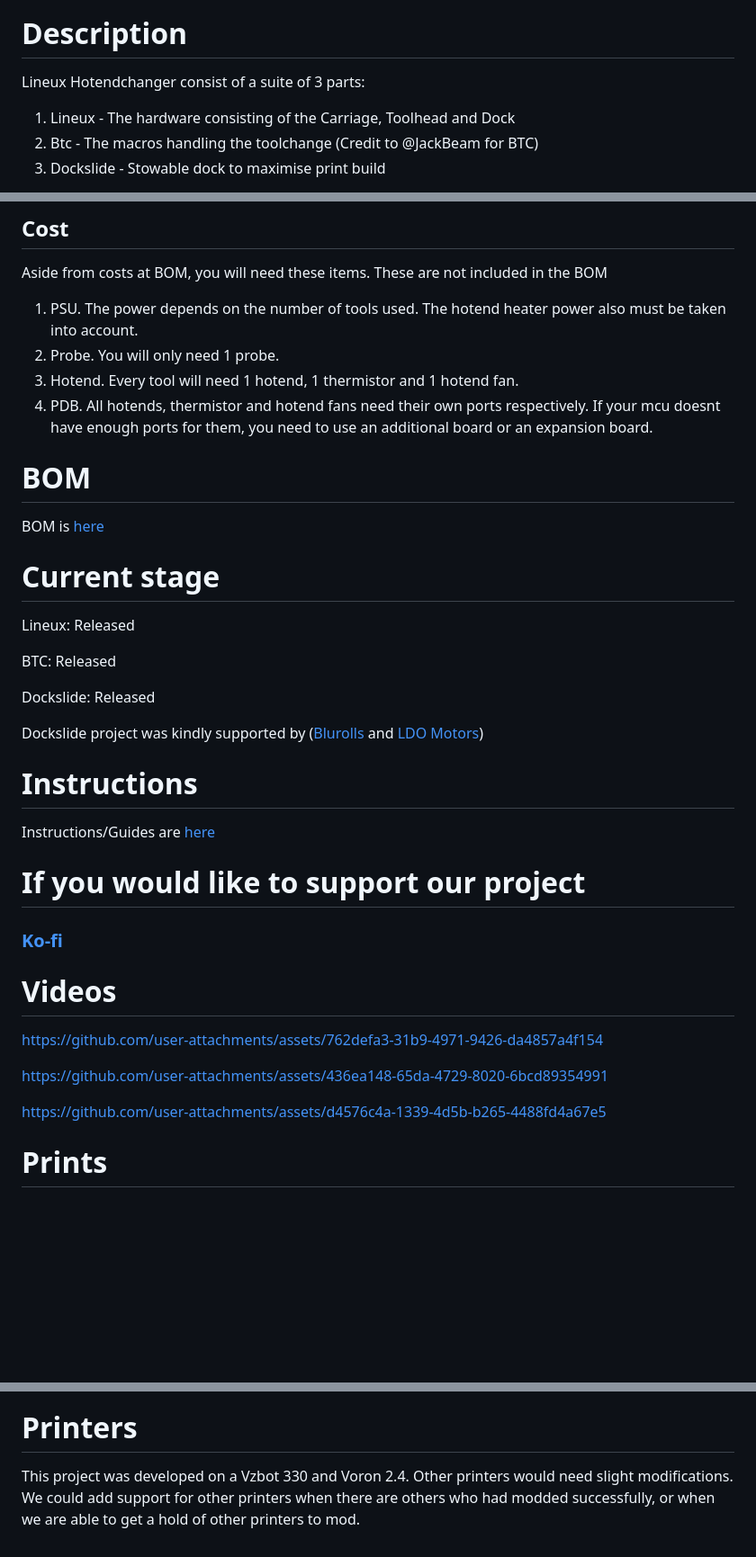
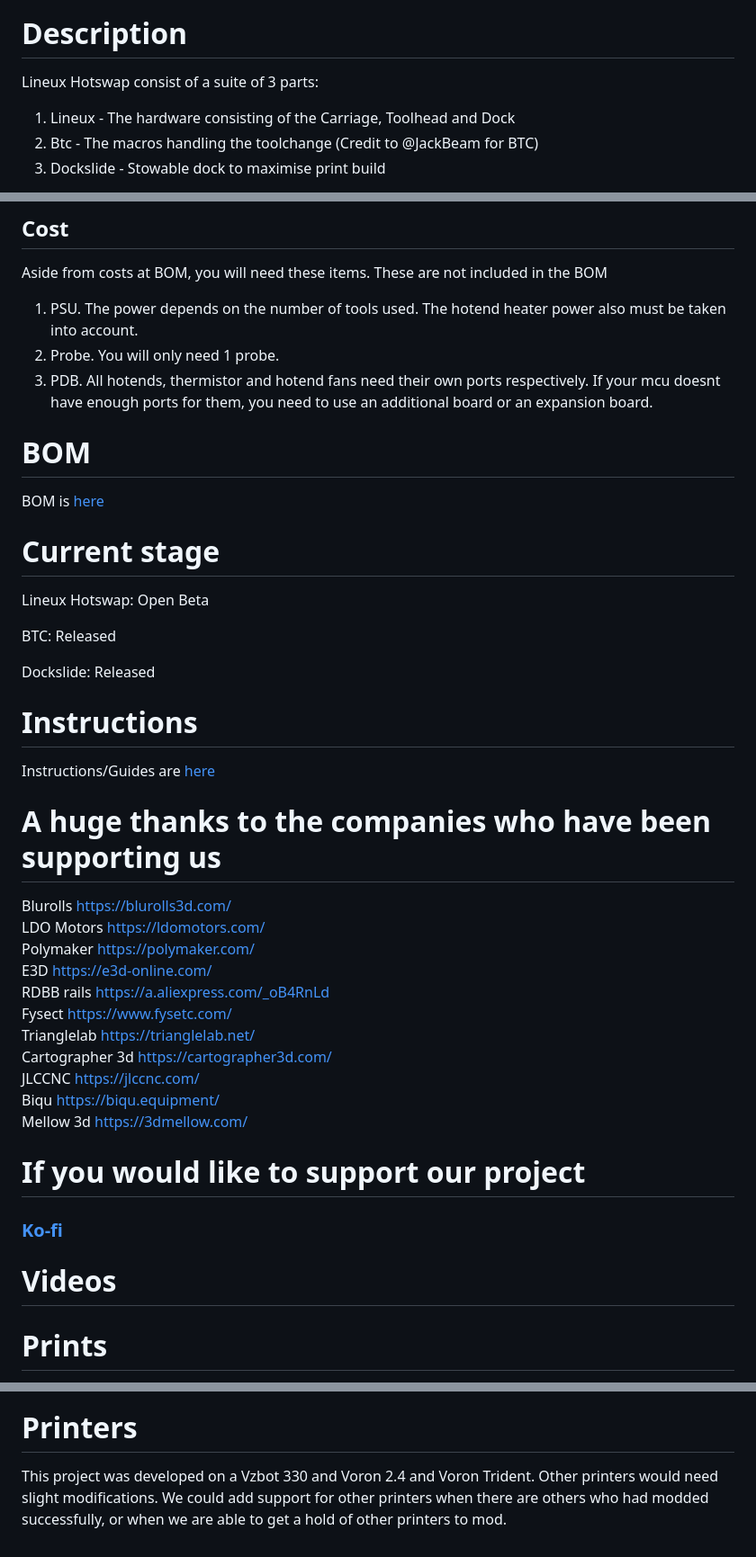
Before and after one commit to 3dfiyMyLife/Lineux-Hotswap, a Markdown page: README.md, 3 parts joined by grey strips. Shown at 90% size. GitHub-like rendering; blank space fills up the shorter version.

```diff
--- a/README.md
+++ b/README.md
@@ -9,7 +9,7 @@ Our Discord server can be found here:
 </a>
 
 # Description
-Lineux Hotendchanger consist of a suite of 3 parts:
+Lineux Hotswap consist of a suite of 3 parts:
 1. Lineux - The hardware consisting of the Carriage, Toolhead and Dock
 2. Btc - The macros handling the toolchange (Credit to @JackBeam for BTC)
 3. Dockslide - Stowable dock to maximise print build
@@ -51,34 +51,40 @@ If you’re simply looking for a plug-and-play machine, there are other great op
 Aside from costs at BOM, you will need these items. These are not included in the BOM
 1. PSU. The power depends on the number of tools used. The hotend heater power also must be taken into account.
 2. Probe. You will only need 1 probe.
-3. Hotend. Every tool will need 1 hotend, 1 thermistor and 1 hotend fan.
-4. PDB. All hotends, thermistor and hotend fans need their own ports respectively. If your mcu doesnt have enough ports for them, you need to use an additional board or an expansion board.
+3. PDB. All hotends, thermistor and hotend fans need their own ports respectively. If your mcu doesnt have enough ports for them, you need to use an additional board or an expansion board.
 
 
 # BOM
 BOM is [here](https://github.com/3dfiyMyLife/Lineux-Hotswap/tree/main/BOM)
 
 # Current stage
-Lineux: Released
+Lineux Hotswap: Open Beta
 
 BTC: Released
 
 Dockslide: Released
 
-Dockslide project was kindly supported by ([Blurolls](https://www.blurolls3d.com) and [LDO Motors](https://ldomotors.com/))
-
 # Instructions
 Instructions/Guides are [here](https://github.com/3dfiyMyLife/Lineux-Hotswap/tree/main/Manuals)
+
+# A huge thanks to the companies who have been supporting us
+Blurolls https://blurolls3d.com/<br/>
+LDO Motors https://ldomotors.com/<br/>
+Polymaker https://polymaker.com/<br/>
+E3D https://e3d-online.com/<br/>
+RDBB rails https://a.aliexpress.com/_oB4RnLd<br/>
+Fysect https://www.fysetc.com/<br/>
+Trianglelab https://trianglelab.net/<br/>
+Cartographer 3d https://cartographer3d.com/<br/>
+JLCCNC https://jlccnc.com/<br/>
+Biqu https://biqu.equipment/<br/>
+Mellow 3d https://3dmellow.com/<br/>
 
 # If you would like to support our project
 ### [Ko-fi](https://ko-fi.com/lineux_toolchanger) ###
 
 # Videos
 
-https://github.com/user-attachments/assets/762defa3-31b9-4971-9426-da4857a4f154
 
-https://github.com/user-attachments/assets/436ea148-65da-4729-8020-6bcd89354991
-
-https://github.com/user-attachments/assets/d4576c4a-1339-4d5b-b265-4488fd4a67e5
 
 # Prints
@@ -107,4 +96,4 @@ Printed by camtab on vzbot330
 
 # Printers
-This project was developed on a Vzbot 330 and Voron 2.4. Other printers would need slight modifications. We could add support for other printers when there are others who had modded successfully, or when
+This project was developed on a Vzbot 330 and Voron 2.4 and Voron Trident. Other printers would need slight modifications. We could add support for other printers when there are others who had modded successfully, or when
 we are able to get a hold of other printers to mod.
```
Also changed, not shown: other parts of README.md (+2 -19 lines).
